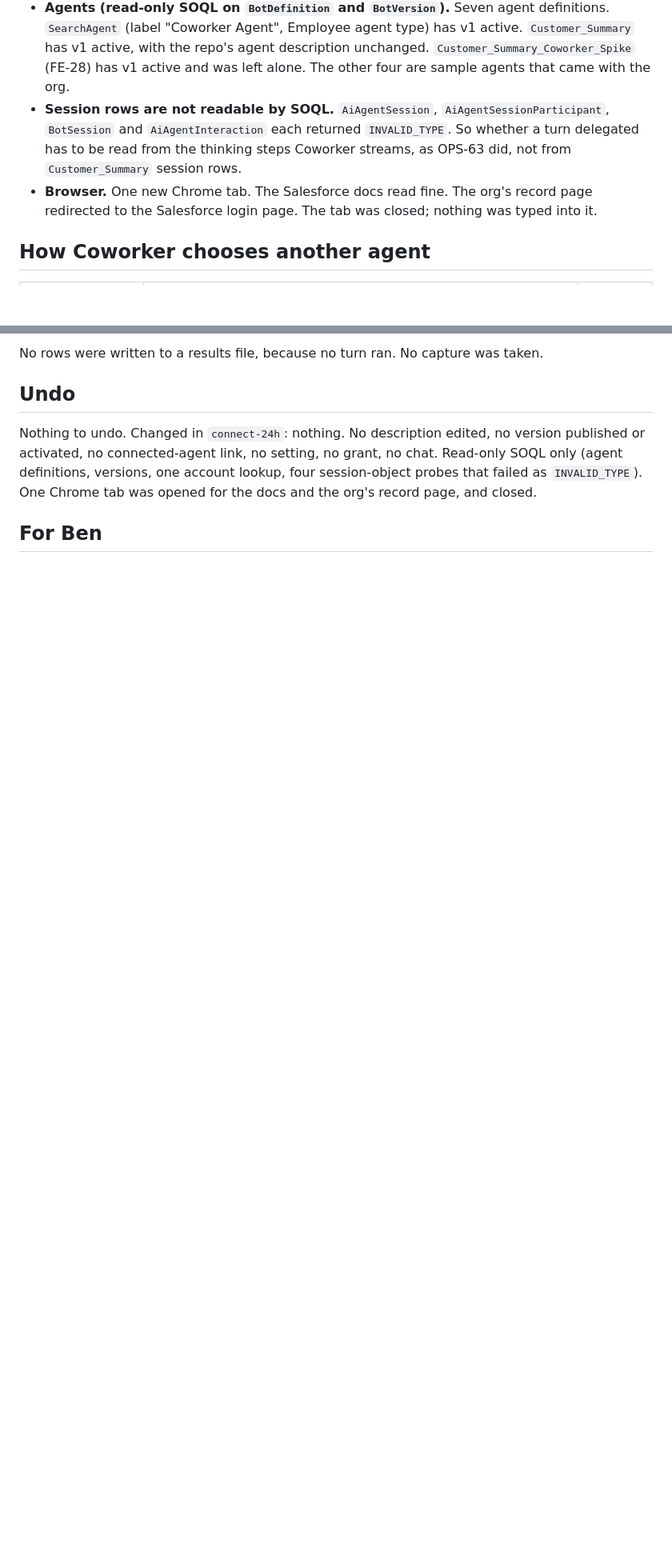
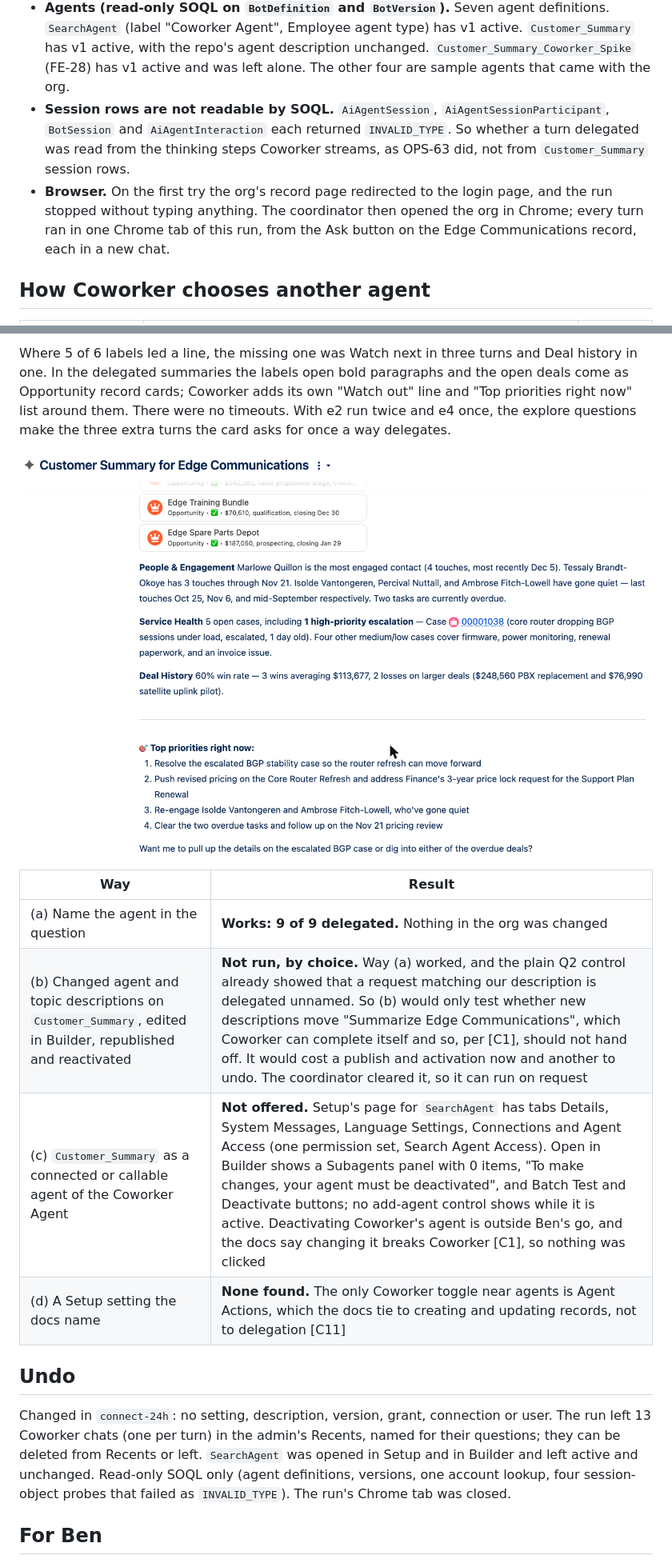
Before and after one commit to nelsben/generic-agent, a Markdown page: docs/research/coworker-calls-our-agent.md, 2 parts joined by grey strips. Shown at 80% size. Drawn GitHub-style; pictures changed too: docs/assets/coworker-delegated-summary.png (added); blank space fills up the shorter version.

```diff
--- a/docs/research/coworker-calls-our-agent.md
+++ b/docs/research/coworker-calls-our-agent.md
@@ -35,10 +41,11 @@ which holds OPS-63's 0 of 9 baseline.
   description unchanged. `Customer_Summary_Coworker_Spike` (FE-28) has v1 active and was left alone. The other four are
   sample agents that came with the org.
 - **Session rows are not readable by SOQL.** `AiAgentSession`, `AiAgentSessionParticipant`, `BotSession` and
-  `AiAgentInteraction` each returned `INVALID_TYPE`. So whether a turn delegated has to be read from the thinking steps
+  `AiAgentInteraction` each returned `INVALID_TYPE`. So whether a turn delegated was read from the thinking steps
   Coworker streams, as OPS-63 did, not from `Customer_Summary` session rows.
-- **Browser.** One new Chrome tab. The Salesforce docs read fine. The org's record page redirected to the Salesforce
-  login page. The tab was closed; nothing was typed into it.
+- **Browser.** On the first try the org's record page redirected to the login page, and the run stopped without typing
+  anything. The coordinator then opened the org in Chrome; every turn ran in one Chrome tab of this run, from the Ask
+  button on the Edge Communications record, each in a new chat.
 
 ## How Coworker chooses another agent
 
@@ -86,12 +100,24 @@ None ran. The order the card set, and where each stands:
 
-No rows were written to a results file, because no turn ran. No capture was taken.
+Where 5 of 6 labels led a line, the missing one was Watch next in three turns and Deal history in one. In the delegated
+summaries the labels open bold paragraphs and the open deals come as Opportunity record cards; Coworker adds its own
+"Watch out" line and "Top priorities right now" list around them. There were no timeouts. With e2 run twice and e4 once,
+the explore questions make the three extra turns the card asks for once a way delegates.
+
+![A delegated summary in Coworker: our labels as bold lead-ins](../assets/coworker-delegated-summary.png)
+
+| Way | Result |
+|---|---|
+| (a) Name the agent in the question | **Works: 9 of 9 delegated.** Nothing in the org was changed |
+| (b) Changed agent and topic descriptions on `Customer_Summary`, edited in Builder, republished and reactivated | **Not run, by choice.** Way (a) worked, and the plain Q2 control already showed that a request matching our description is delegated unnamed. So (b) would only test whether new descriptions move "Summarize Edge Communications", which Coworker can complete itself and so, per [C1], should not hand off. It would cost a publish and activation now and another to undo. The coordinator cleared it, so it can run on request |
+| (c) `Customer_Summary` as a connected or callable agent of the Coworker Agent | **Not offered.** Setup's page for `SearchAgent` has tabs Details, System Messages, Language Settings, Connections and Agent Access (one permission set, Search Agent Access). Open in Builder shows a Subagents panel with 0 items, "To make changes, your agent must be deactivated", and Batch Test and Deactivate buttons; no add-agent control shows while it is active. Deactivating Coworker's agent is outside Ben's go, and the docs say changing it breaks Coworker [C1], so nothing was clicked |
+| (d) A Setup setting the docs name | **None found.** The only Coworker toggle near agents is Agent Actions, which the docs tie to creating and updating records, not to delegation [C11] |
 
 ## Undo
 
-Nothing to undo. Changed in `connect-24h`: nothing. No description edited, no version published or activated, no
-connected-agent link, no setting, no grant, no chat. Read-only SOQL only (agent definitions, versions, one account
-lookup, four session-object probes that failed as `INVALID_TYPE`). One Chrome tab was opened for the docs and the org's
-record page, and closed.
+Changed in `connect-24h`: no setting, description, version, grant, connection or user. The run left 13 Coworker chats
+(one per turn) in the admin's Recents, named for their questions; they can be deleted from Recents or left. `SearchAgent`
+was opened in Setup and in Builder and left active and unchanged. Read-only SOQL only (agent definitions, versions, one
+account lookup, four session-object probes that failed as `INVALID_TYPE`). The run's Chrome tab was closed.
 
 ## For Ben
 
```
Also changed, not shown: other parts of docs/research/coworker-calls-our-agent.md (+59 -42 lines), docs/assets/MANIFEST.md (+2 -0 lines), docs/research/fr2-coworker-spike.md (+4 -4 lines), docs/assets/coworker-delegated-explore.png (added), 1 other file.
